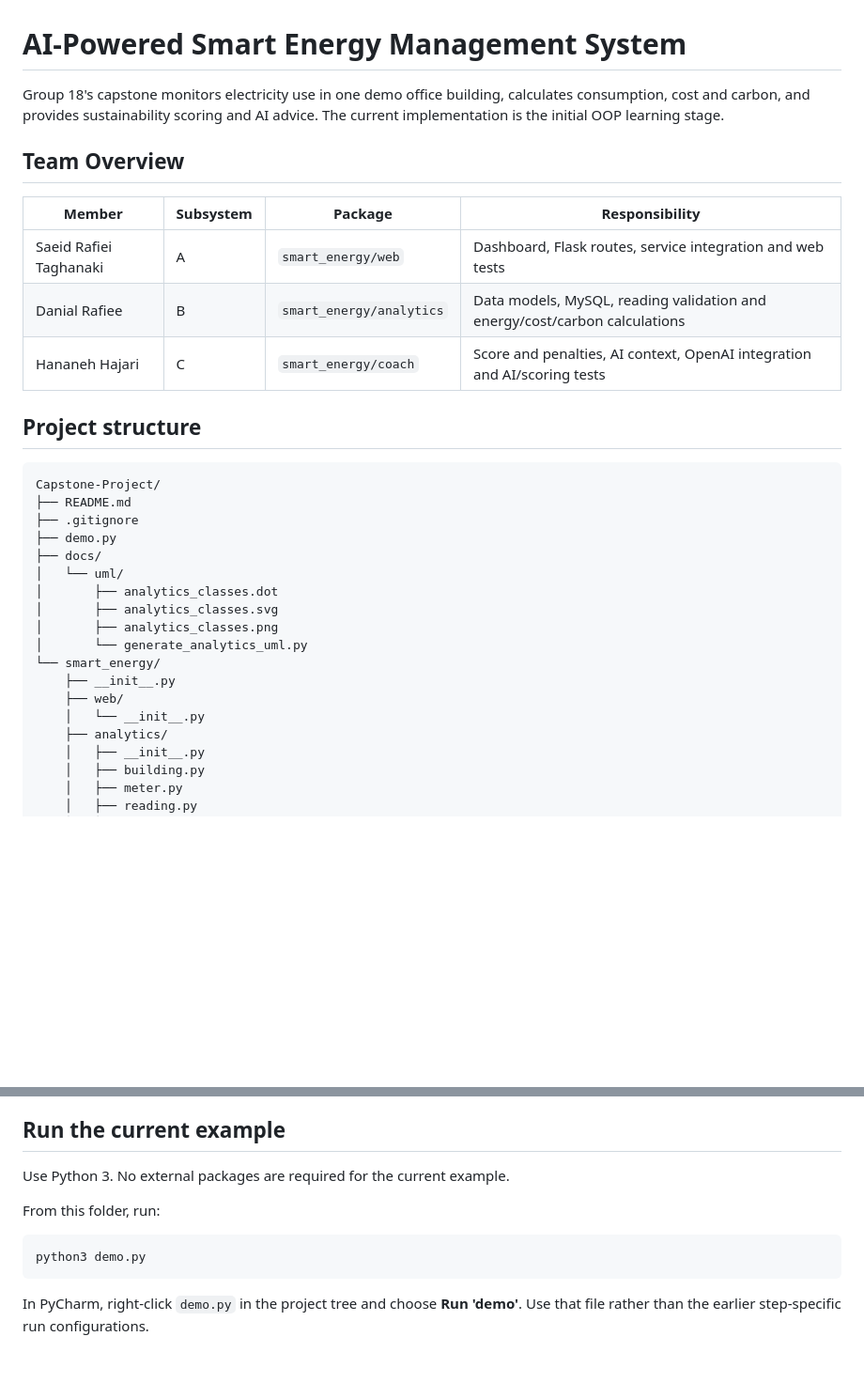
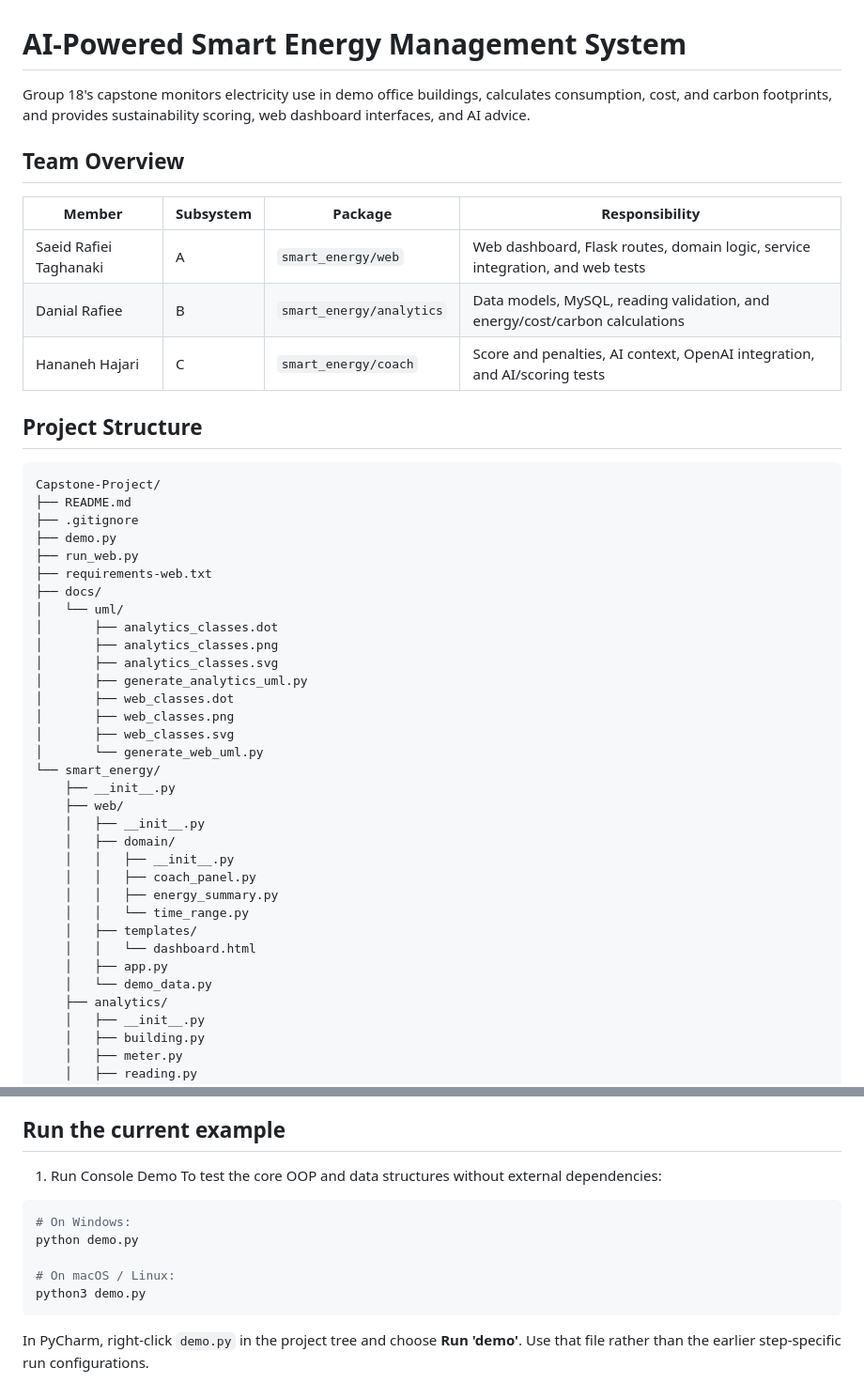
Before and after one commit to danial-rafiee/Capstone-Project, a Markdown page: README.md, 2 parts joined by grey strips. Shown at 94% size. Drawn GitHub-style; blank space fills up the shorter version.

````diff
--- a/README.md
+++ b/README.md
@@ -1,34 +1,47 @@
 # AI-Powered Smart Energy Management System
 
-Group 18's capstone monitors electricity use in one demo office building,
-calculates consumption, cost and carbon, and provides sustainability scoring
-and AI advice. The current implementation is the initial OOP learning stage.
+Group 18's capstone monitors electricity use in demo office buildings, calculates consumption, cost, and carbon footprints, and provides sustainability scoring, web dashboard interfaces, and AI advice.
 
 ## Team Overview
 
 | Member | Subsystem | Package | Responsibility |
 | --- | --- | --- | --- |
-| Saeid Rafiei Taghanaki | A | `smart_energy/web` | Dashboard, Flask routes, service integration and web tests |
-| Danial Rafiee | B | `smart_energy/analytics` | Data models, MySQL, reading validation and energy/cost/carbon calculations |
-| Hananeh Hajari | C | `smart_energy/coach` | Score and penalties, AI context, OpenAI integration and AI/scoring tests |
+| Saeid Rafiei Taghanaki | A | `smart_energy/web` | Web dashboard, Flask routes, domain logic, service integration, and web tests |
+| Danial Rafiee | B | `smart_energy/analytics` | Data models, MySQL, reading validation, and energy/cost/carbon calculations |
+| Hananeh Hajari | C | `smart_energy/coach` | Score and penalties, AI context, OpenAI integration, and AI/scoring tests |
 
-## Project structure
+## Project Structure
 
 ```text
 Capstone-Project/
 ├── README.md
 ├── .gitignore
 ├── demo.py
+├── run_web.py
+├── requirements-web.txt
 ├── docs/
 │   └── uml/
 │       ├── analytics_classes.dot
+│       ├── analytics_classes.png
 │       ├── analytics_classes.svg
-│       ├── analytics_classes.png
-│       └── generate_analytics_uml.py
+│       ├── generate_analytics_uml.py
+│       ├── web_classes.dot
+│       ├── web_classes.png
+│       ├── web_classes.svg
+│       └── generate_web_uml.py
 └── smart_energy/
     ├── __init__.py
     ├── web/
-    │   └── __init__.py
+    │   ├── __init__.py
+    │   ├── domain/
+    │   │   ├── __init__.py
+    │   │   ├── coach_panel.py
+    │   │   ├── energy_summary.py
+    │   │   └── time_range.py
+    │   ├── templates/
+    │   │   └── dashboard.html
+    │   ├── app.py
+    │   └── demo_data.py
     ├── analytics/
     │   ├── __init__.py
     │   ├── building.py
@@ -49,14 +62,16 @@ images and the generator that reads method signatures from the implementation.
 
 ## Run the current example
 
-Use Python 3. No external packages are required for the current example.
-
-From this folder, run:
+1. Run Console Demo
+To test the core OOP and data structures without external dependencies:
 
 ```bash
+# On Windows:
+python demo.py
+
+# On macOS / Linux:
 python3 demo.py
 ```
-
 In PyCharm, right-click `demo.py` in the project tree and choose **Run 'demo'**.
 Use that file rather than the earlier step-specific run configurations.
 
````
Also changed, not shown: other parts of README.md (+49 -0 lines), docs/uml/web_classes.png (added), 3 other files.
